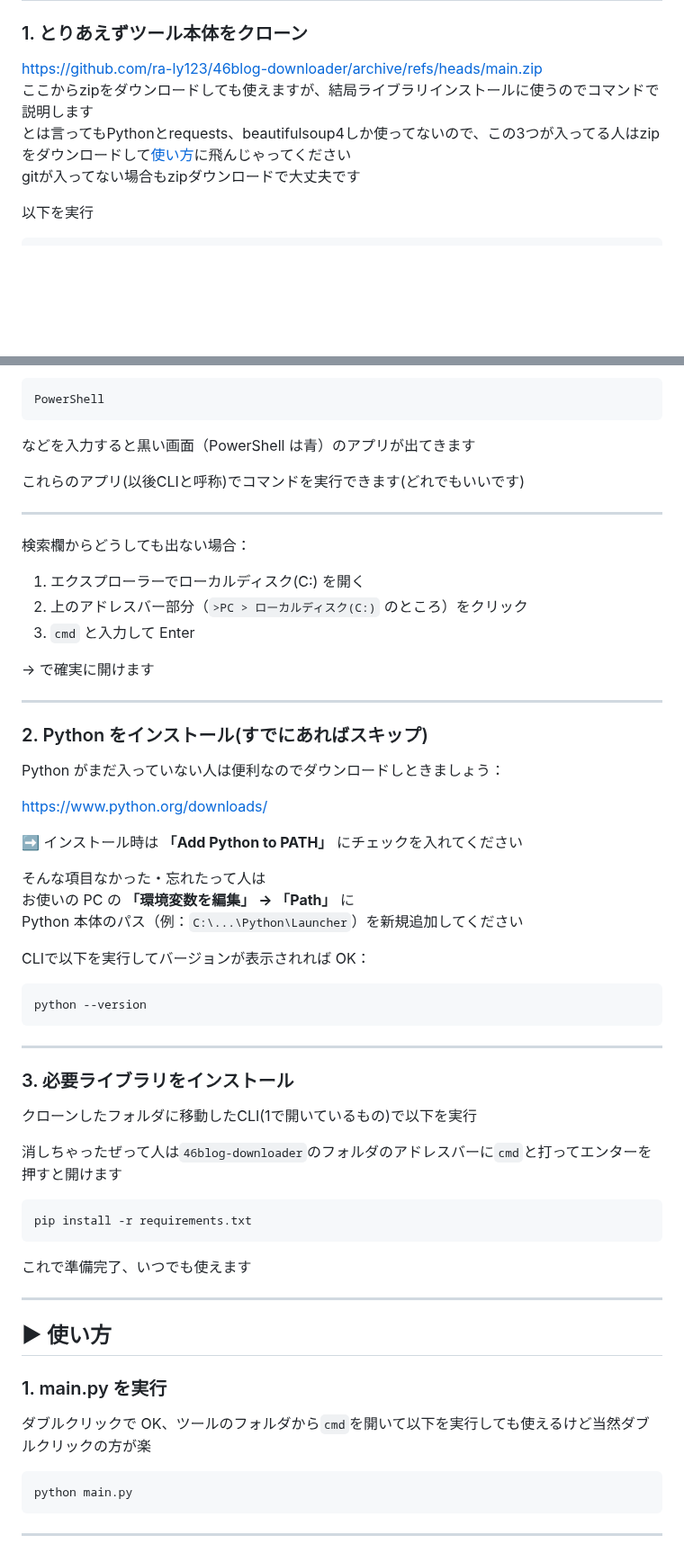
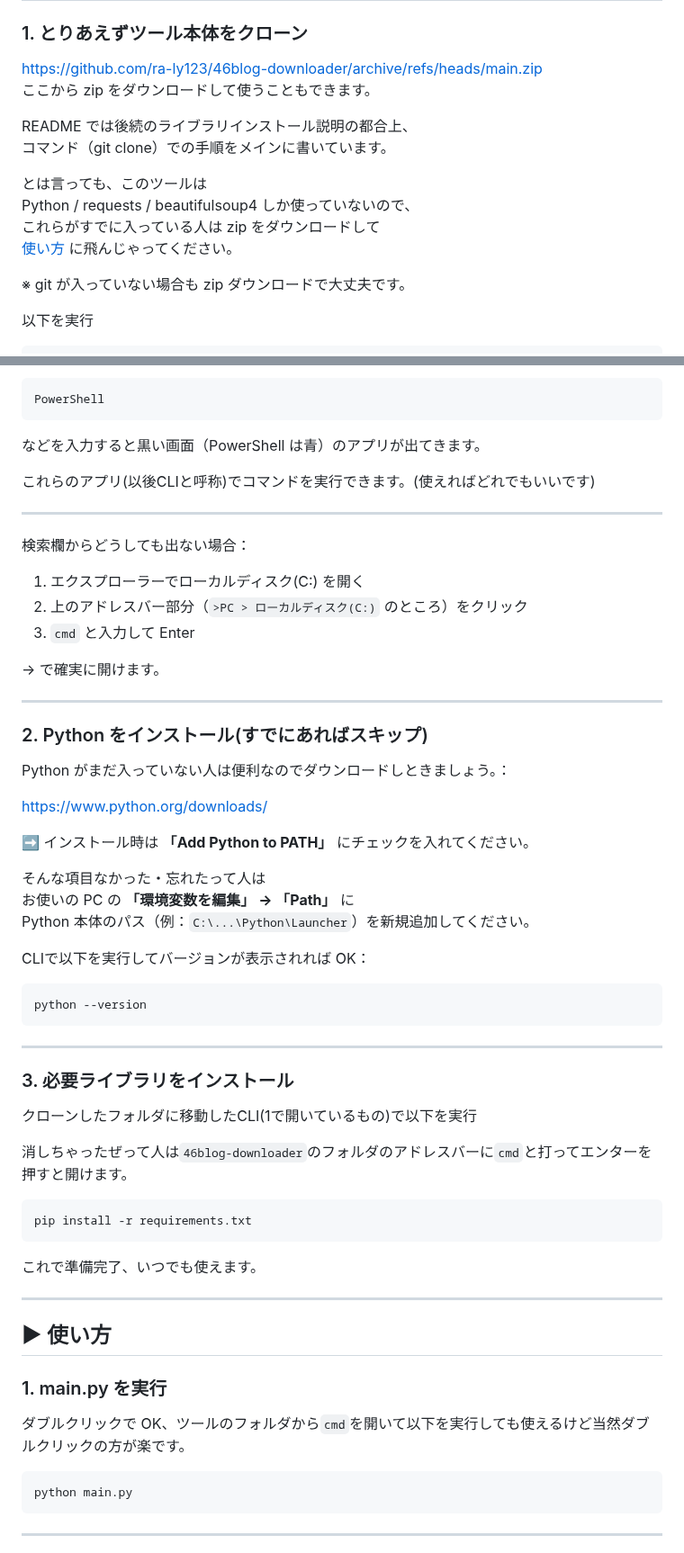
Before and after one commit to ra-ly123/46blog-downloader, a Markdown page: README.md, 2 parts joined by grey strips. Shown at 90% size. Rendered like a GitHub page; folded sections open; blank space fills up the shorter version.

Commit message:
Update README with project details and instructions

````diff
--- a/README.md
+++ b/README.md
@@ -30,9 +30,17 @@
 ### 1. とりあえずツール本体をクローン
 
 https://github.com/ra-ly123/46blog-downloader/archive/refs/heads/main.zip
-ここからzipをダウンロードしても使えますが、結局ライブラリインストールに使うのでコマンドで説明します
-とは言ってもPythonとrequests、beautifulsoup4しか使ってないので、この3つが入ってる人はzipをダウンロードして[使い方](#-使い方)に飛んじゃってください
-gitが入ってない場合もzipダウンロードで大丈夫です
+ここから zip をダウンロードして使うこともできます。
+
+README では後続のライブラリインストール説明の都合上、
+コマンド（git clone）での手順をメインに書いています。
+
+とは言っても、このツールは
+Python / requests / beautifulsoup4 しか使っていないので、
+これらがすでに入っている人は zip をダウンロードして
+[使い方](#-使い方) に飛んじゃってください。
+
+※ git が入っていない場合も zip ダウンロードで大丈夫です。
 
 以下を実行
 
@@ -65,9 +73,9 @@ cmd
 PowerShell
 ```
 
-などを入力すると黒い画面（PowerShell は青）のアプリが出てきます
+などを入力すると黒い画面（PowerShell は青）のアプリが出てきます。
 
-これらのアプリ(以後CLIと呼称)でコマンドを実行できます(どれでもいいです)
+これらのアプリ(以後CLIと呼称)でコマンドを実行できます。(使えればどれでもいいです)
 
 ---
 
@@ -77,7 +85,7 @@ PowerShell
 2. 上のアドレスバー部分（`>PC > ローカルディスク(C:)` のところ）をクリック
 3. `cmd` と入力して Enter
 
-→ で確実に開けます
+→ で確実に開けます。
 
 </details>
 
@@ -85,15 +93,15 @@ PowerShell
 
 ### 2. Python をインストール(すでにあればスキップ)
 
-Python がまだ入っていない人は便利なのでダウンロードしときましょう：
+Python がまだ入っていない人は便利なのでダウンロードしときましょう。：
 
 https://www.python.org/downloads/
 
-➡ インストール時は **「Add Python to PATH」** にチェックを入れてください
+➡ インストール時は **「Add Python to PATH」** にチェックを入れてください。
 
 そんな項目なかった・忘れたって人は
 お使いの PC の **「環境変数を編集」 → 「Path」** に
-Python 本体のパス（例：`C:\...\Python\Launcher`）を新規追加してください
+Python 本体のパス（例：`C:\...\Python\Launcher`）を新規追加してください。
 
 CLIで以下を実行してバージョンが表示されれば OK：
 
@@ -107,20 +115,20 @@ python --version
 
 クローンしたフォルダに移動したCLI(1で開いているもの)で以下を実行
 
-消しちゃったぜって人は`46blog-downloader`のフォルダのアドレスバーに`cmd`と打ってエンターを押すと開けます
+消しちゃったぜって人は`46blog-downloader`のフォルダのアドレスバーに`cmd`と打ってエンターを押すと開けます。
 
 ```
 pip install -r requirements.txt
 ```
 
-これで準備完了、いつでも使えます
+これで準備完了、いつでも使えます。
 
 ---
 
 ## ▶ 使い方
 
 ### 1. main.py を実行
-ダブルクリックで OK、ツールのフォルダから`cmd`を開いて以下を実行しても使えるけど当然ダブルクリックの方が楽
+ダブルクリックで OK、ツールのフォルダから`cmd`を開いて以下を実行しても使えるけど当然ダブルクリックの方が楽です。
 
 ```
 python main.py
````
Also changed, not shown: other parts of README.md (+7 -7 lines).
